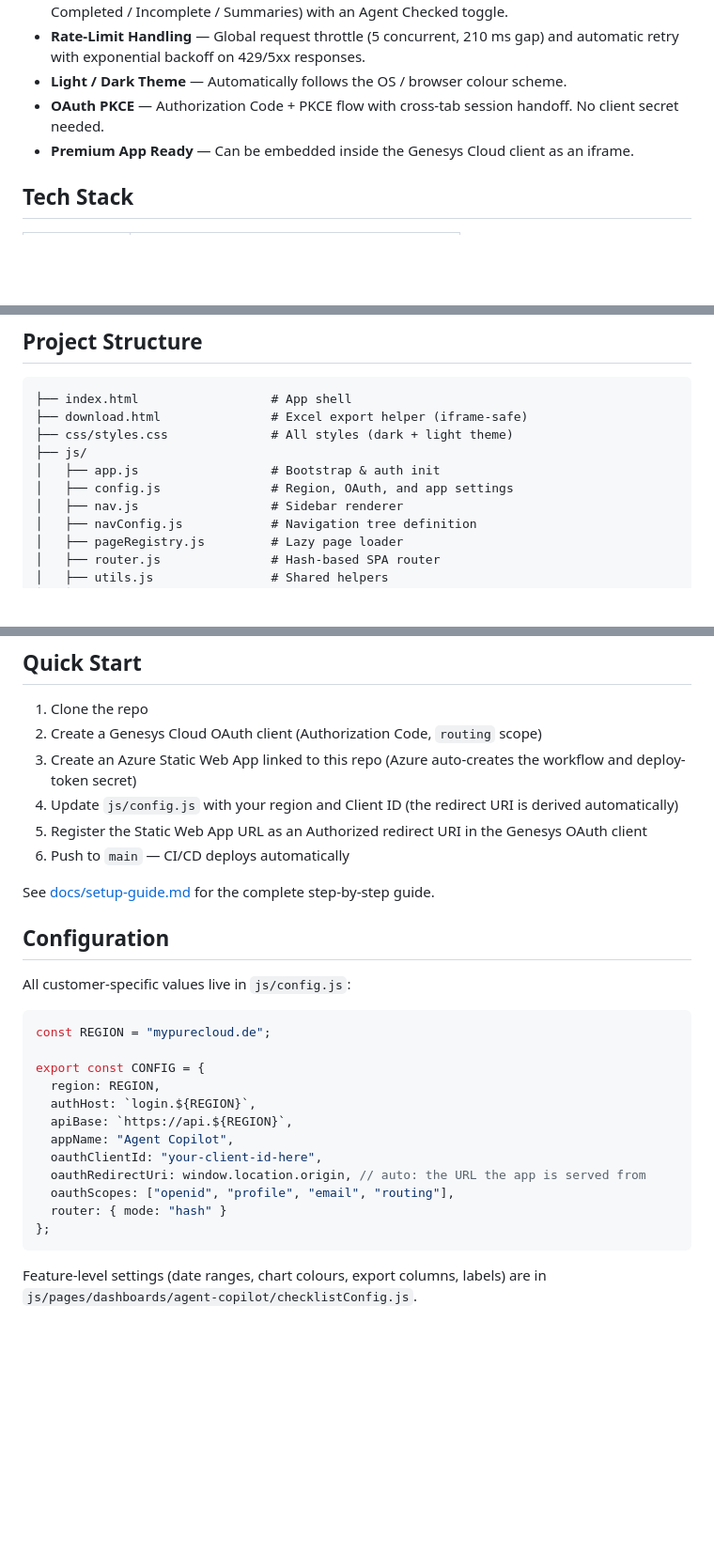
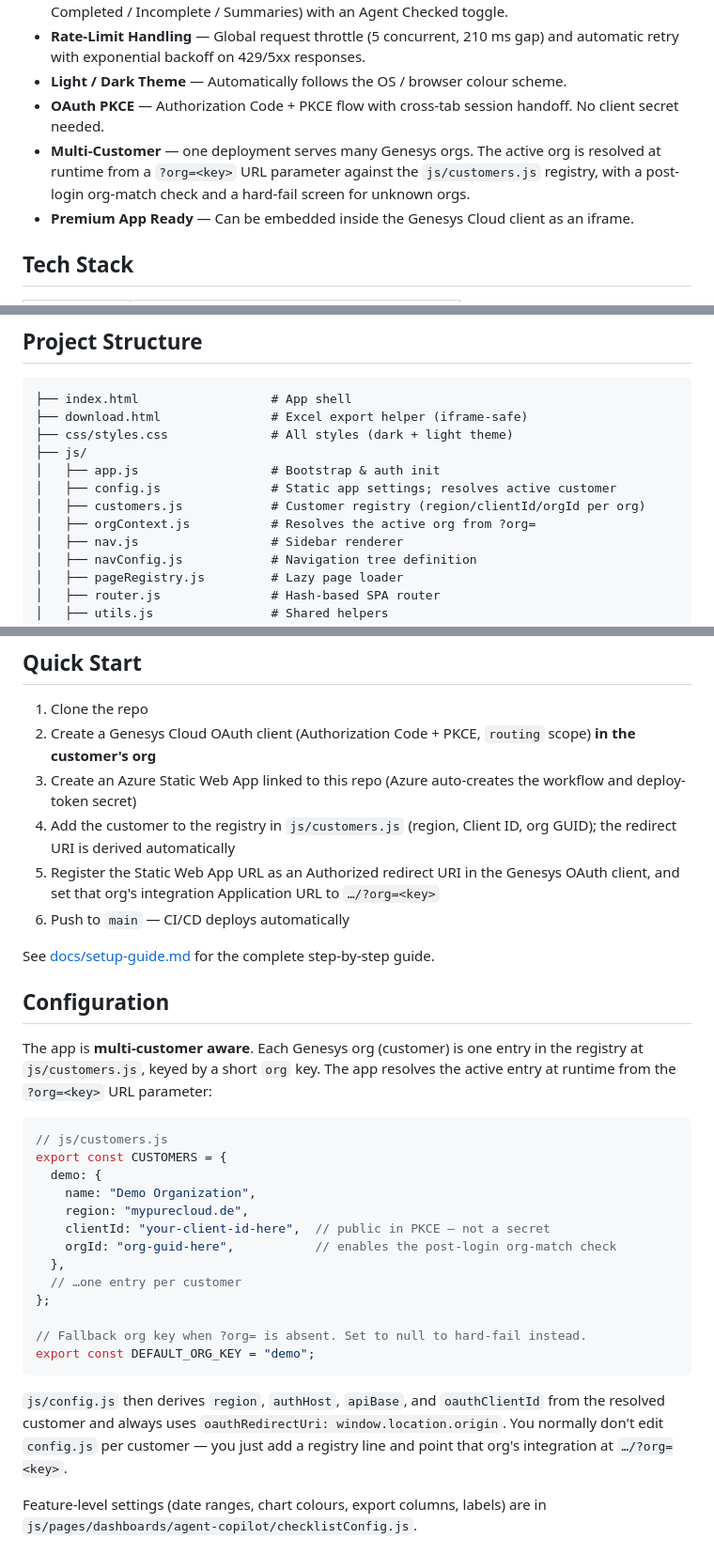
Before and after one commit to XxMasterbeasTxX/genesys-copilot-app, a Markdown page: README.md, 3 parts joined by grey strips. Shown at 94% size. GitHub-like rendering; blank space fills up the shorter version.

Commit message:
docs: document multi-customer architecture (registry, org resolution, org-match, onboarding)

````diff
--- a/README.md
+++ b/README.md
@@ -14,6 +14,7 @@ A standalone front-end dashboard for **Genesys Cloud Agent Copilot** — view ag
 - **Rate-Limit Handling** — Global request throttle (5 concurrent, 210 ms gap) and automatic retry with exponential backoff on 429/5xx responses.
 - **Light / Dark Theme** — Automatically follows the OS / browser colour scheme.
 - **OAuth PKCE** — Authorization Code + PKCE flow with cross-tab session handoff. No client secret needed.
+- **Multi-Customer** — one deployment serves many Genesys orgs. The active org is resolved at runtime from a `?org=<key>` URL parameter against the `js/customers.js` registry, with a post-login org-match check and a hard-fail screen for unknown orgs.
 - **Premium App Ready** — Can be embedded inside the Genesys Cloud client as an iframe.
 
 ## Tech Stack
@@ -35,7 +36,9 @@ A standalone front-end dashboard for **Genesys Cloud Agent Copilot** — view ag
 ├── css/styles.css              # All styles (dark + light theme)
 ├── js/
 │   ├── app.js                  # Bootstrap & auth init
-│   ├── config.js               # Region, OAuth, and app settings
+│   ├── config.js               # Static app settings; resolves active customer
+│   ├── customers.js            # Customer registry (region/clientId/orgId per org)
+│   ├── orgContext.js           # Resolves the active org from ?org=
 │   ├── nav.js                  # Sidebar renderer
 │   ├── navConfig.js            # Navigation tree definition
 │   ├── pageRegistry.js         # Lazy page loader
@@ -66,32 +69,35 @@ A standalone front-end dashboard for **Genesys Cloud Agent Copilot** — view ag
 ## Quick Start
 
 1. Clone the repo
-2. Create a Genesys Cloud OAuth client (Authorization Code, `routing` scope)
+2. Create a Genesys Cloud OAuth client (Authorization Code + PKCE, `routing` scope) **in the customer's org**
 3. Create an Azure Static Web App linked to this repo (Azure auto-creates the workflow and deploy-token secret)
-4. Update `js/config.js` with your region and Client ID (the redirect URI is derived automatically)
-5. Register the Static Web App URL as an Authorized redirect URI in the Genesys OAuth client
+4. Add the customer to the registry in `js/customers.js` (region, Client ID, org GUID); the redirect URI is derived automatically
+5. Register the Static Web App URL as an Authorized redirect URI in the Genesys OAuth client, and set that org's integration Application URL to `…/?org=<key>`
 6. Push to `main` — CI/CD deploys automatically
 
 See [docs/setup-guide.md](docs/setup-guide.md) for the complete step-by-step guide.
 
 ## Configuration
 
-All customer-specific values live in `js/config.js`:
+The app is **multi-customer aware**. Each Genesys org (customer) is one entry in the registry at `js/customers.js`, keyed by a short `org` key. The app resolves the active entry at runtime from the `?org=<key>` URL parameter:
 
 ```javascript
-const REGION = "mypurecloud.de";
+// js/customers.js
+export const CUSTOMERS = {
+  demo: {
+    name: "Demo Organization",
+    region: "mypurecloud.de",
+    clientId: "your-client-id-here",  // public in PKCE — not a secret
+    orgId: "org-guid-here",           // enables the post-login org-match check
+  },
+  // …one entry per customer
+};
 
-export const CONFIG = {
-  region: REGION,
-  authHost: `login.${REGION}`,
-  apiBase: `https://api.${REGION}`,
-  appName: "Agent Copilot",
-  oauthClientId: "your-client-id-here",
-  oauthRedirectUri: window.location.origin, // auto: the URL the app is served from
-  oauthScopes: ["openid", "profile", "email", "routing"],
-  router: { mode: "hash" }
-};
+// Fallback org key when ?org= is absent. Set to null to hard-fail instead.
+export const DEFAULT_ORG_KEY = "demo";
 ```
+
+`js/config.js` then derives `region`, `authHost`, `apiBase`, and `oauthClientId` from the resolved customer and always uses `oauthRedirectUri: window.location.origin`. You normally don't edit `config.js` per customer — you just add a registry line and point that org's integration at `…/?org=<key>`.
 
 Feature-level settings (date ranges, chart colours, export columns, labels) are in `js/pages/dashboards/agent-copilot/checklistConfig.js`.
 
````
Also changed, not shown: docs/api-reference.md (+3 -0 lines), docs/setup-guide.md (+68 -32 lines).
